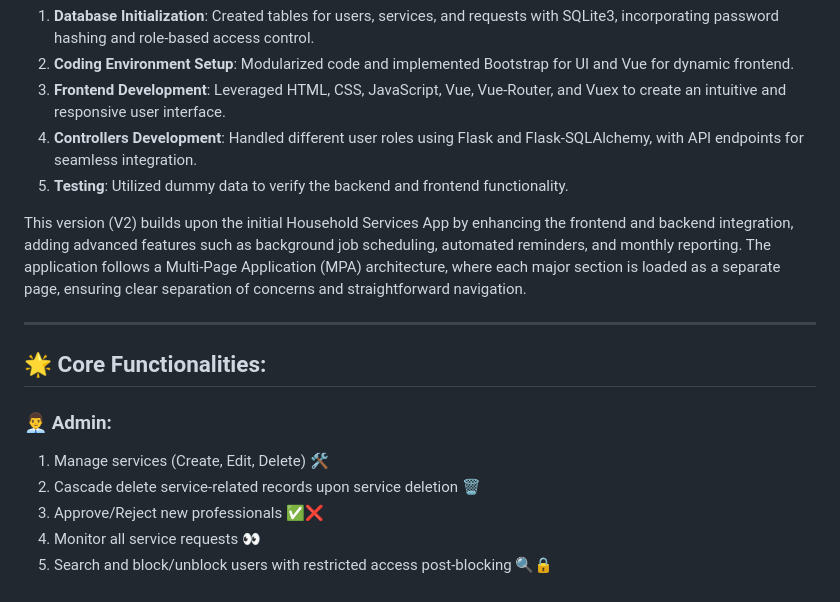
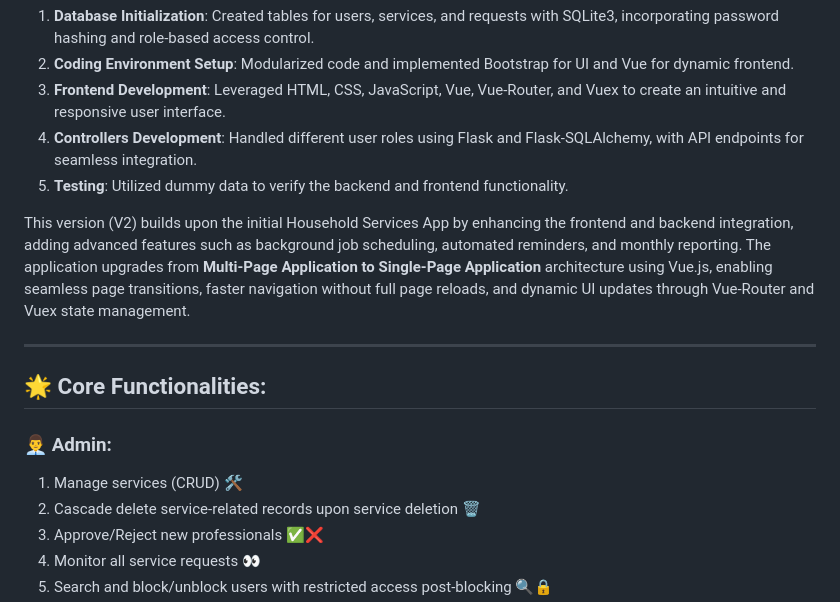
Before and after one commit to 23f2005144/Household-Services-App-V2, a Markdown page: README.md, the part around the change. GitHub-like rendering.

Commit message:
Revised README

```diff
--- a/README.md
+++ b/README.md
@@ -40,14 +40,14 @@ This project is a multi-user application designed for **Admin**, **Customers**,
 4. **Controllers Development**: Handled different user roles using Flask and Flask-SQLAlchemy, with API endpoints for seamless integration.
 5. **Testing**: Utilized dummy data to verify the backend and frontend functionality.
 
-This version (V2) builds upon the initial Household Services App by enhancing the frontend and backend integration, adding advanced features such as background job scheduling, automated reminders, and monthly reporting. The application follows a Multi-Page Application (MPA) architecture, where each major section is loaded as a separate page, ensuring clear separation of concerns and straightforward navigation.
+This version (V2) builds upon the initial Household Services App by enhancing the frontend and backend integration, adding advanced features such as background job scheduling, automated reminders, and monthly reporting. The application upgrades from **Multi-Page Application to Single-Page Application** architecture using Vue.js, enabling seamless page transitions, faster navigation without full page reloads, and dynamic UI updates through Vue-Router and Vuex state management.
 
 ---
 
 ## 🌟 Core Functionalities:
 
 ### 👨‍💼 Admin:
-1. Manage services (Create, Edit, Delete) 🛠️
+1. Manage services (CRUD) 🛠️
 2. Cascade delete service-related records upon service deletion 🗑️
 3. Approve/Reject new professionals ✅❌
 4. Monitor all service requests 👀
```
